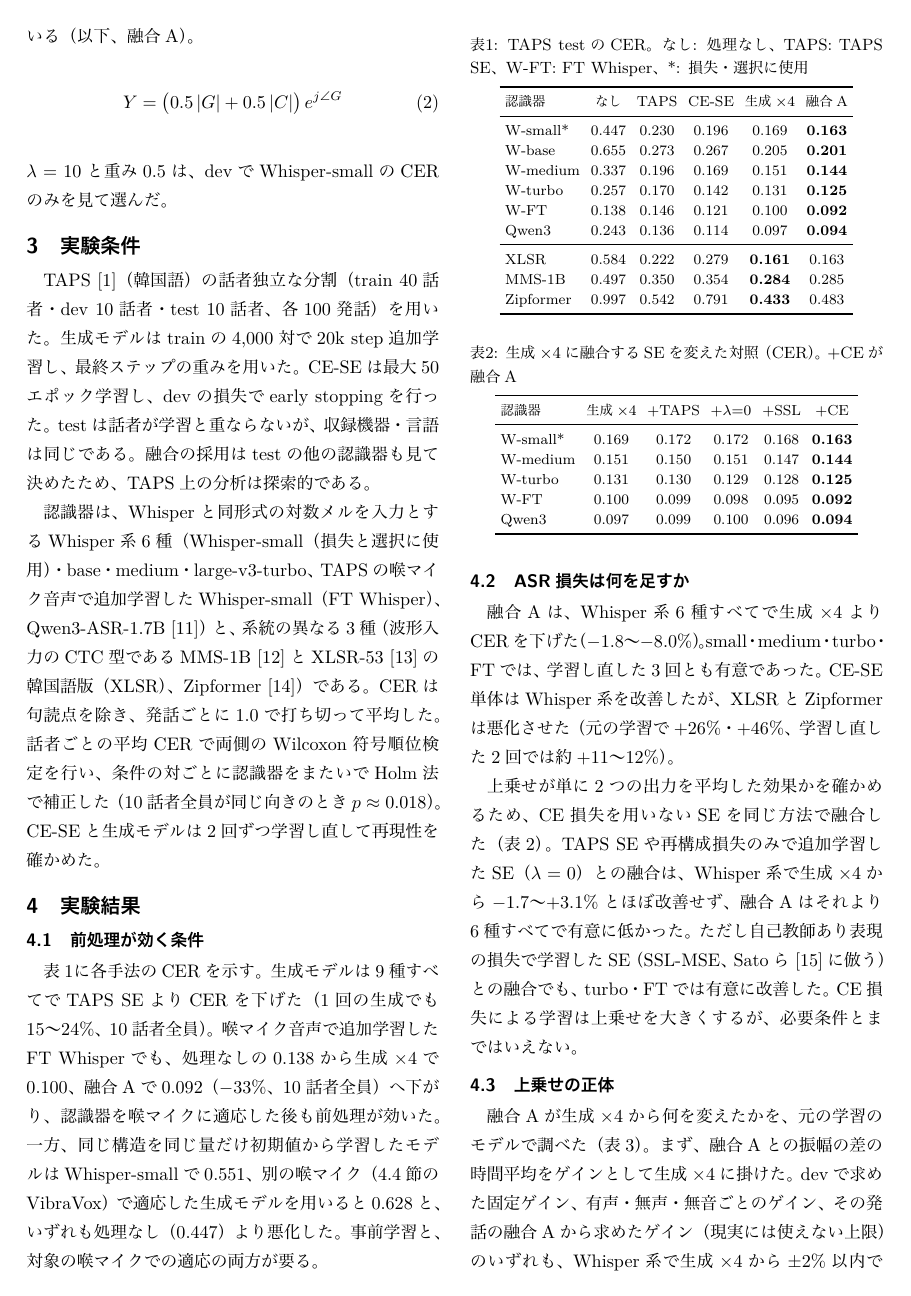
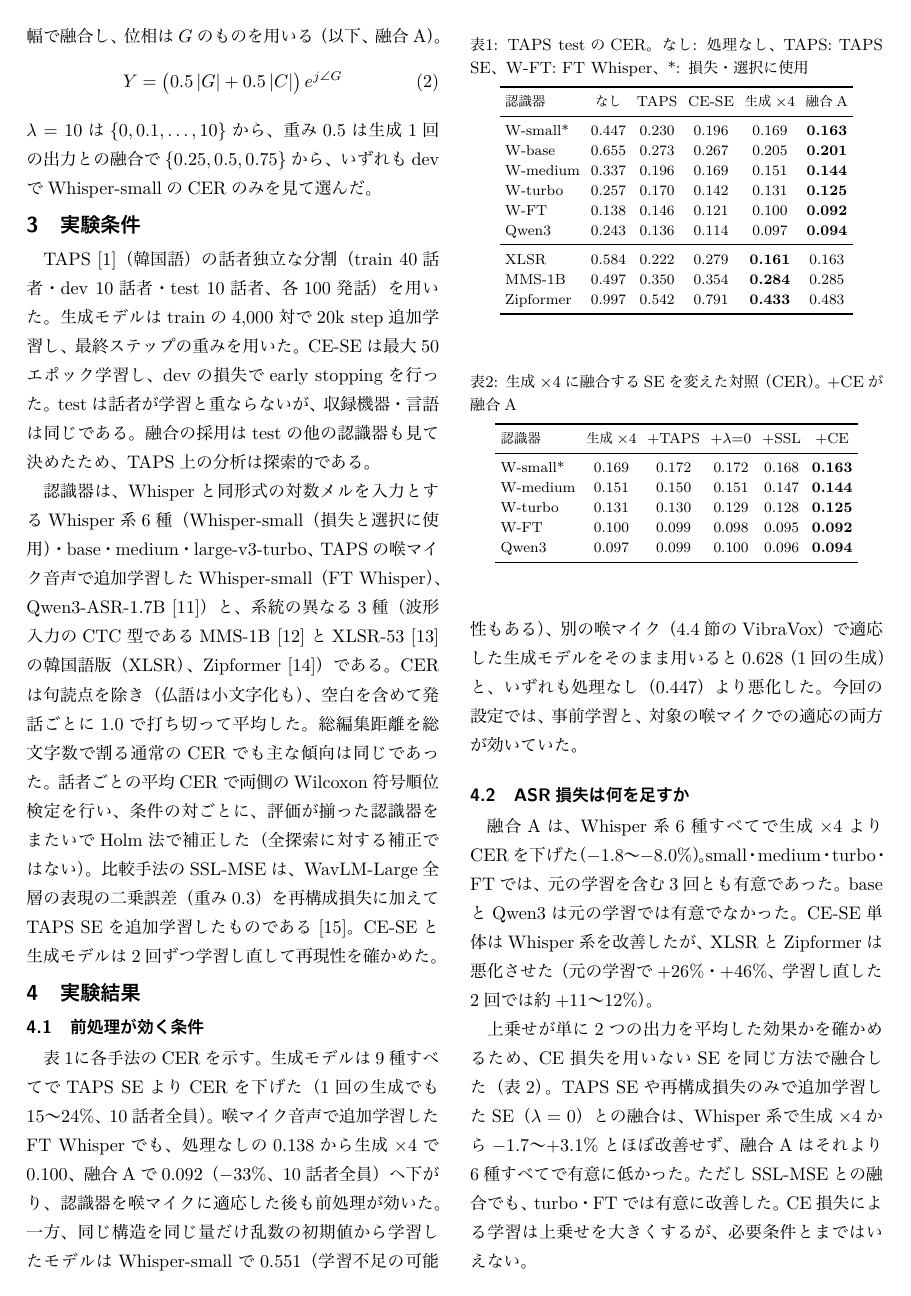
Before and after one commit to kasugayuji0716-art/bone-conduction-research, a LaTeX document (results/paper_asj4/main.tex): page 2 of 4. The pictures show the PDF file results/paper_asj4/main.pdf that the author committed with the source.

Commit message:
4-page: address review items 4-11 (narrowed necessity/transfer claims, Yamanaka/Hauret contrast, eval details, base/Qwen3 exceptions, 86% scope, definitions)
Co-Authored-By: Claude Opus 5.5 (1M context) <noreply@anthropic.com>

```diff
--- a/results/paper_asj4/main.tex
+++ b/results/paper_asj4/main.tex
@@ -62,22 +63,22 @@
 
 \subsection{生成モデルによる復元}
 NVIDIAが公開しているflow matching\cite{lipman2023}型の音声復元モデル\cite{ku2024}を用いる。
-複素STFTを扱う24層のTransformer（4.3億パラメータ）で、英語約6万時間の音声で、マスクした区間を復元するタスクにより事前学習されている。
+複素短時間フーリエ変換（STFT）を扱う24層のTransformer（4.3億パラメータ）で、英語約6万時間の音声で、マスクした区間を復元するタスクにより事前学習されている。
 これを喉マイク音声を条件、同時収録の気導マイク音声を目標として追加学習する（ASRの損失は用いない）。
 推論では標準正規分布の雑音から出発し、Euler法20ステップで生成する。
 生成は出発点の雑音に依存してばらつくので、$N=4$個のサンプルのSTFT振幅を平均し、位相は1つ目のサンプルのものを用いる（以下、生成×4）。
 
 \subsection{Whisper用SEと振幅融合}
-TAPS論文\cite{taps}が公開しているSE-Conformer\cite{seconformer}（1210万パラメータ、以下TAPS SE）を初期値とし、次の損失で追加学習する（以下CE-SE）。
+TAPS論文\cite{taps}が公開しているSE-Conformer\cite{seconformer}（1210万パラメータ、以下TAPS SE）を初期値とし、交差エントロピー（CE）を含む次の損失で追加学習する（以下CE-SE）。
 \begin{equation}
   L = L_\mathrm{recon}(\hat{s}, s_\mathrm{air}) + \lambda\, \mathrm{CE}(\mathrm{Whisper}(\hat{s}), y)
 \end{equation}
-$L_\mathrm{recon}$はL1波形損失と多重解像度STFT損失の和、$y$は正解テキストで、Whisper-smallは凍結する。
+$\hat{s}$はSE出力、$s_\mathrm{air}$は気導音声、$L_\mathrm{recon}$はL1波形損失と多重解像度STFT損失の和、$y$は正解テキストで、Whisper-smallは凍結する。
 生成×4の出力$G$とCE-SEの出力$C$は、STFT（512点、シフト128点）の振幅で融合し、位相は$G$のものを用いる（以下、融合A）。
 \begin{equation}
   Y = \bigl(0.5\,|G| + 0.5\,|C|\bigr)\, e^{j\angle G}
 \end{equation}
-$\lambda=10$と重み0.5は、devでWhisper-smallのCERのみを見て選んだ。
+$\lambda=10$は$\{0, 0.1, \ldots, 10\}$から、重み0.5は生成1回の出力との融合で$\{0.25, 0.5, 0.75\}$から、いずれもdevでWhisper-smallのCERのみを見て選んだ。
 
 %────────────────────────────────────────
 \section{実験条件}
@@ -88,8 +89,9 @@ testは話者が学習と重ならないが、収録機器・言語は同じで
 融合の採用はtestの他の認識器も見て決めたため、TAPS上の分析は探索的である。
 
 認識器は、Whisperと同形式の対数メルを入力とするWhisper系6種（Whisper-small（損失と選択に使用）・base・medium・large-v3-turbo、TAPSの喉マイク音声で追加学習したWhisper-small（FT Whisper）、Qwen3-ASR-1.7B\cite{qwen3asr}）と、系統の異なる3種（波形入力のCTC型であるMMS-1B\cite{mms}とXLSR-53\cite{xlsr}の韓国語版（XLSR）、Zipformer\cite{zipformer}）である。
-CERは句読点を除き、発話ごとに1.0で打ち切って平均した。
-話者ごとの平均CERで両側のWilcoxon符号順位検定を行い、条件の対ごとに認識器をまたいでHolm法で補正した（10話者全員が同じ向きのとき$p\approx0.018$）。
+CERは句読点を除き（仏語は小文字化も）、空白を含めて発話ごとに1.0で打ち切って平均した。総編集距離を総文字数で割る通常のCERでも主な傾向は同じであった。
+話者ごとの平均CERで両側のWilcoxon符号順位検定を行い、条件の対ごとに、評価が揃った認識器をまたいでHolm法で補正した（全探索に対する補正ではない）。
+比較手法のSSL-MSEは、WavLM-Large全層の表現の二乗誤差（重み0.3）を再構成損失に加えてTAPS SEを追加学習したものである\cite{sato2025}。
 CE-SEと生成モデルは2回ずつ学習し直して再現性を確かめた。
 
 %────────────────────────────────────────
@@ -98,8 +100,8 @@ CE-SEと生成モデルは2回ずつ学習し直して再現性を確かめた
 表\ref{tab:main}に各手法のCERを示す。
 生成モデルは9種すべてでTAPS SEよりCERを下げた（1回の生成でも15〜24\%、10話者全員）。
 喉マイク音声で追加学習したFT Whisperでも、処理なしの0.138から生成×4で0.100、融合Aで0.092（$-33$\%、10話者全員）へ下がり、認識器を喉マイクに適応した後も前処理が効いた。
-一方、同じ構造を同じ量だけ初期値から学習したモデルはWhisper-smallで0.551、別の喉マイク（4.4節のVibraVox）で適応した生成モデルを用いると0.628と、いずれも処理なし（0.447）より悪化した。
-事前学習と、対象の喉マイクでの適応の両方が要る。
+一方、同じ構造を同じ量だけ乱数の初期値から学習したモデルはWhisper-smallで0.551（学習不足の可能性もある）、別の喉マイク（4.4節のVibraVox）で適応した生成モデルをそのまま用いると0.628（1回の生成）と、いずれも処理なし（0.447）より悪化した。
+今回の設定では、事前学習と、対象の喉マイクでの適応の両方が効いていた。
 
 \begin{table}[t]
   \centering
@@ -127,12 +129,12 @@ CE-SEと生成モデルは2回ずつ学習し直して再現性を確かめた
 
 \subsection{ASR損失は何を足すか}
 融合Aは、Whisper系6種すべてで生成×4よりCERを下げた（$-1.8$〜$-8.0$\%）。
-small・medium・turbo・FTでは、学習し直した3回とも有意であった。
+small・medium・turbo・FTでは、元の学習を含む3回とも有意であった。baseとQwen3は元の学習では有意でなかった。
 CE-SE単体はWhisper系を改善したが、XLSRとZipformerは悪化させた（元の学習で$+26$\%・$+46$\%、学習し直した2回では約$+11$〜$12$\%）。
 
 上乗せが単に2つの出力を平均した効果かを確かめるため、CE損失を用いないSEを同じ方法で融合した（表\ref{tab:ctrl}）。
 TAPS SEや再構成損失のみで追加学習したSE（$\lambda=0$）との融合は、Whisper系で生成×4から$-1.7$〜$+3.1$\%とほぼ改善せず、融合Aはそれより6種すべてで有意に低かった。
-ただし自己教師あり表現の損失で学習したSE（SSL-MSE、Satoら\cite{sato2025}に倣う）との融合でも、turbo・FTでは有意に改善した。
+ただしSSL-MSEとの融合でも、turbo・FTでは有意に改善した。
 CE損失による学習は上乗せを大きくするが、必要条件とまではいえない。
 
 \begin{table}[t]
```
Also changed, not shown: results/paper_asj4/main.pdf, results/paper_asj4/main.tex (23 more changed lines).
